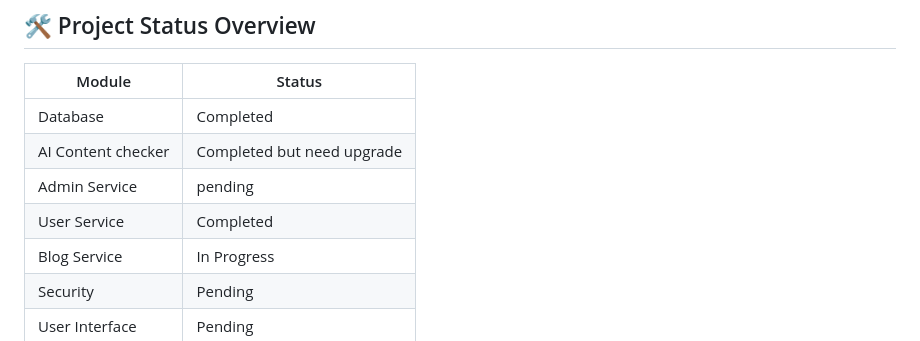
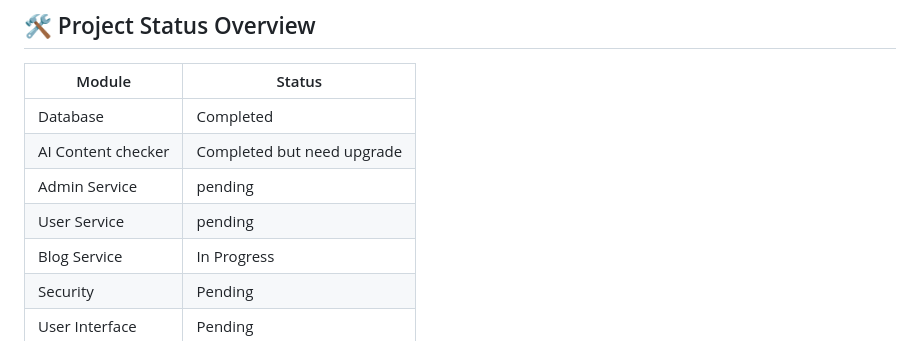
Before and after one commit to MrPal28/CodeScribe-AI, a Markdown page: README.md, the part around the change. GitHub-like rendering.

Commit message:
update on 5/6/25

```diff
--- a/README.md
+++ b/README.md
@@ -97,7 +97,7 @@ http://localhost:8082/app/
 | Database           | Completed                  |
 | AI Content checker | Completed but need upgrade |
 | Admin Service      | pending                    |
-| User Service       | Completed                  |
+| User Service       | pending                    |
 | Blog Service       | In Progress                |
 | Security           | Pending                    |
 | User Interface     | Pending                    |
```
